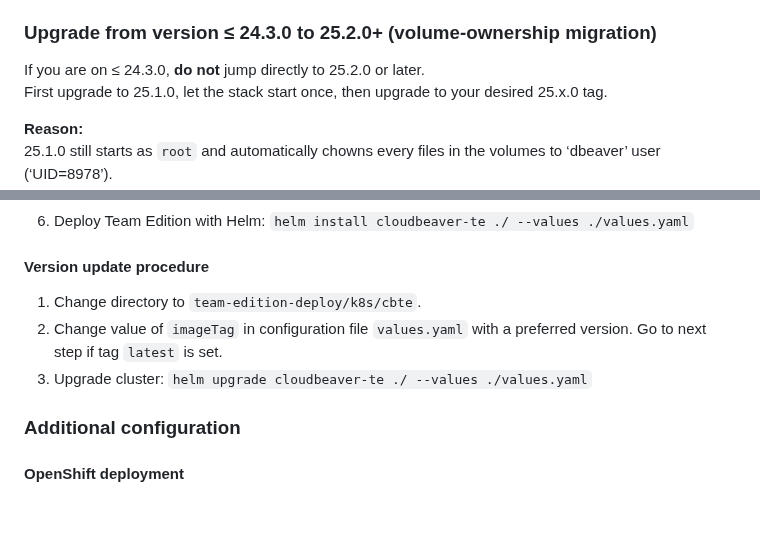
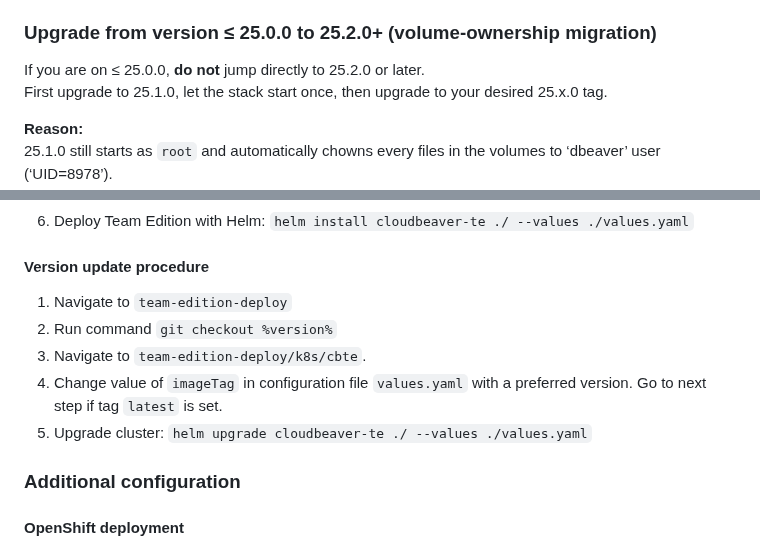
Before and after one commit to dbeaver/team-edition-deploy, a Markdown page: k8s/README.md, 2 parts joined by grey strips. GitHub-like rendering; blank space fills up the shorter version.

```diff
--- a/k8s/README.md
+++ b/k8s/README.md
@@ -30,9 +30,9 @@ If a user with ‘UID=8978’ already exists in your environment, permission con
 Additionally, the default Docker volumes directory’s ownership has changed.
 Previously, the volumes were owned by the ‘root’ user, but now they are owned by the ‘dbeaver’ user (‘UID=8978’).
 
-### Upgrade from version ≤ 24.3.0 to 25.2.0+ (volume-ownership migration)
+### Upgrade from version ≤ 25.0.0 to 25.2.0+ (volume-ownership migration)
 
-If you are on ≤ 24.3.0, **do not** jump directly to 25.2.0 or later.
+If you are on ≤ 25.0.0, **do not** jump directly to 25.2.0 or later.
 First upgrade to 25.1.0, let the stack start once, then upgrade to your desired 25.x.0 tag.
 
 **Reason:**
@@ -61,9 +61,11 @@ From 25.2.0 onward the container itself runs only as `dbeaver`, so the volumes m
 
 #### Version update procedure
 
-1. Change directory to `team-edition-deploy/k8s/cbte`.
-2. Change value of `imageTag` in configuration file `values.yaml` with a preferred version. Go to next step if tag `latest` is set.
-3. Upgrade cluster: `helm upgrade cloudbeaver-te ./ --values ./values.yaml`
+1. Navigate to `team-edition-deploy`
+2. Run command `git checkout %version%`
+3. Navigate to `team-edition-deploy/k8s/cbte`.
+4. Change value of `imageTag` in configuration file `values.yaml` with a preferred version. Go to next step if tag `latest` is set.
+5. Upgrade cluster: `helm upgrade cloudbeaver-te ./ --values ./values.yaml`
 
 ### Additional configuration
 
```
Also changed, not shown: AWS/ecs-fargate/README.md (+9 -5 lines), 1 other file.
